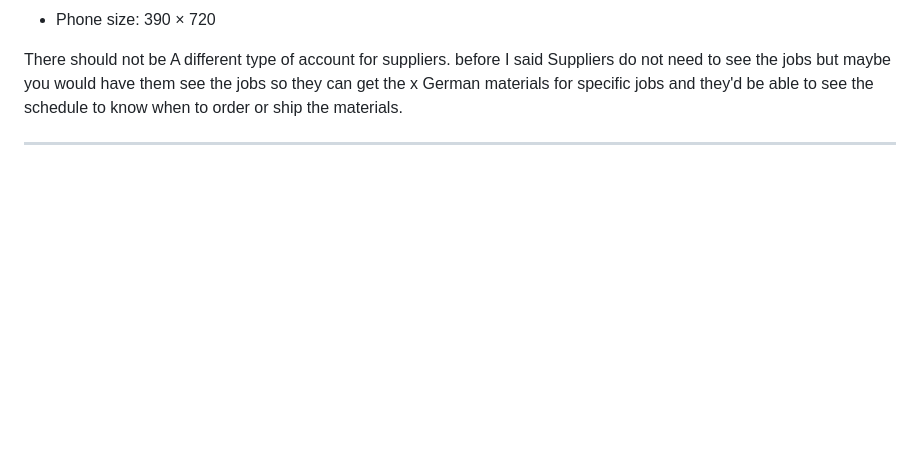
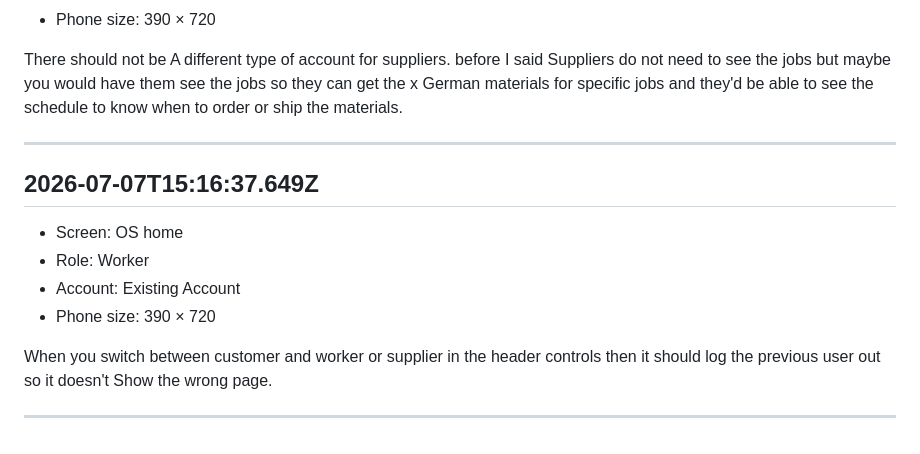
Before and after one commit to AlmaPeterson/app-prototype-simulator, a Markdown page: notes/kinetic-flow-notes.md, the part around the change. GitHub-like rendering; blank space fills up the shorter version.

Commit message:
Add screen note: OS home

```diff
--- a/notes/kinetic-flow-notes.md
+++ b/notes/kinetic-flow-notes.md
@@ -153,3 +153,14 @@ Let's create a supplier account for supplying materials and tools for companies.
 There should not be A different type of account for suppliers. before I said Suppliers do not need to see the jobs but maybe you would have them see the jobs so they can get the x German materials for specific jobs and they'd be able to see the schedule to know when to order or ship the materials.
 
 ---
+
+## 2026-07-07T15:16:37.649Z
+
+- Screen: OS home
+- Role: Worker
+- Account: Existing Account
+- Phone size: 390 × 720
+
+When you switch between customer and worker or supplier in the header controls then it should log the previous user out so it doesn't Show the wrong page.
+
+---
```
